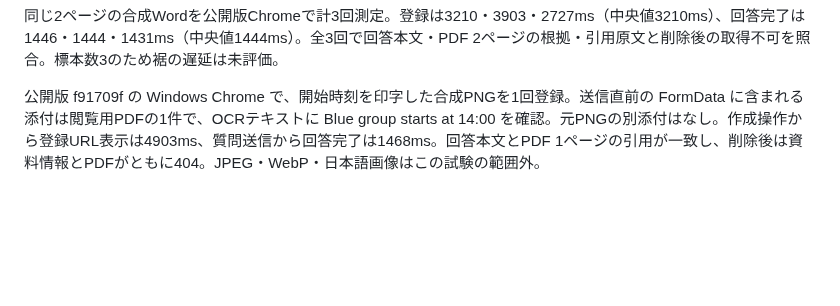
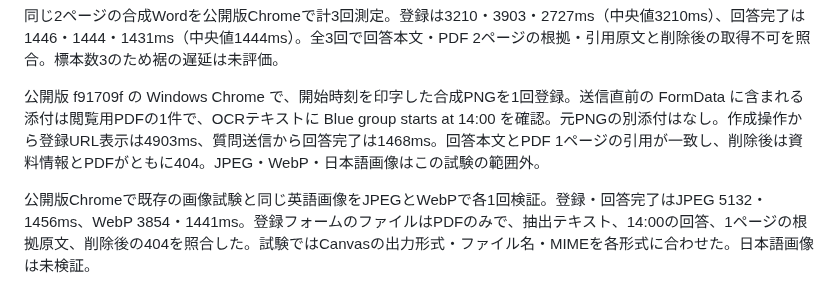
Before and after one commit to hiroakiaa/tsuyaku-kun, a Markdown page: docs/document-qa-verification.md, the part around the change. GitHub-like rendering; blank space fills up the shorter version.

Commit message:
Record published JPEG and WebP OCR checks

```diff
--- a/docs/document-qa-verification.md
+++ b/docs/document-qa-verification.md
@@ -129,3 +129,5 @@ R7要項の給食費を本番の全文・検索方式で各3回、順序を交
 同じ2ページの合成Wordを公開版Chromeで計3回測定。登録は3210・3903・2727ms（中央値3210ms）、回答完了は1446・1444・1431ms（中央値1444ms）。全3回で回答本文・PDF 2ページの根拠・引用原文と削除後の取得不可を照合。標本数3のため裾の遅延は未評価。
 
 公開版 f91709f の Windows Chrome で、開始時刻を印字した合成PNGを1回登録。送信直前の FormData に含まれる添付は閲覧用PDFの1件で、OCRテキストに Blue group starts at 14:00 を確認。元PNGの別添付はなし。作成操作から登録URL表示は4903ms、質問送信から回答完了は1468ms。回答本文とPDF 1ページの引用が一致し、削除後は資料情報とPDFがともに404。JPEG・WebP・日本語画像はこの試験の範囲外。
+
+公開版Chromeで既存の画像試験と同じ英語画像をJPEGとWebPで各1回検証。登録・回答完了はJPEG 5132・1456ms、WebP 3854・1441ms。登録フォームのファイルはPDFのみで、抽出テキスト、14:00の回答、1ページの根拠原文、削除後の404を照合した。試験ではCanvasの出力形式・ファイル名・MIMEを各形式に合わせた。日本語画像は未検証。
```
